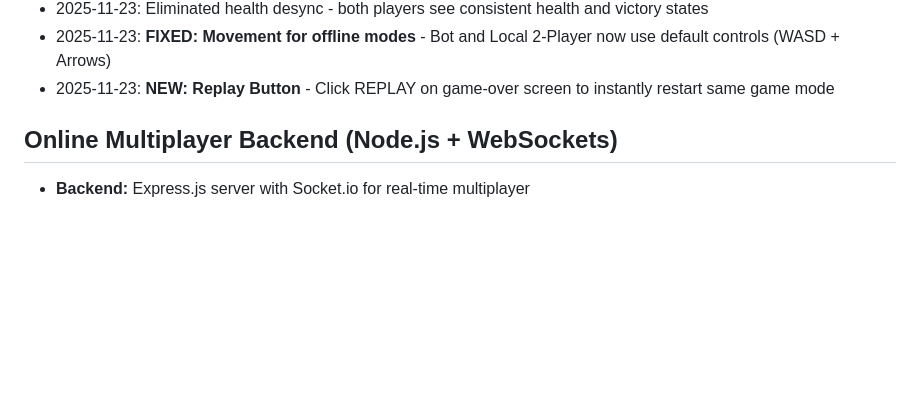
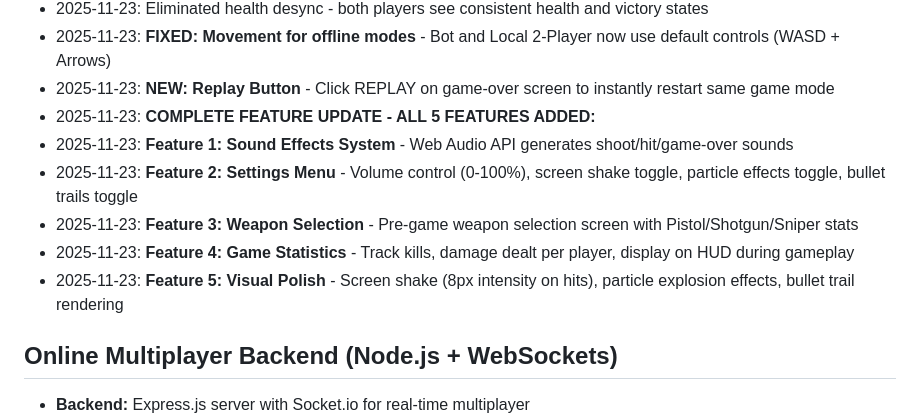
Before and after one commit to Totobi123/NEONSHOOTER2, a Markdown page: replit.md, the part around the change. Drawn GitHub-style; blank space fills up the shorter version.

Commit message:
Complete major game updates adding new features and polish
Integrate sound effects, settings menu, weapon selection, game statistics, and visual enhancements including screen shake and particle effects.

Replit-Commit-Author: Agent
Replit-Commit-Session-Id: 650e63b9-4e99-4b2b-aabc-165e7e1b6c9e
Replit-Commit-Checkpoint-Type: intermediate_checkpoint
Replit-Commit-Event-Id: 5dc6ea1e-19dc-443d-a477-524e1509d97e
Replit-Commit-Screenshot-Url: https://storage.googleapis.com/screenshot-production-us-central1/d4c3cfa5-121a-4e1d-9b38-05ae926b3bba/650e63b9-4e99-4b2b-aabc-165e7e1b6c9e/Kvr4zcu

```diff
--- a/replit.md
+++ b/replit.md
@@ -72,6 +72,12 @@ No build process required - just serve the HTML file directly.
 - 2025-11-23: Eliminated health desync - both players see consistent health and victory states
 - 2025-11-23: **FIXED: Movement for offline modes** - Bot and Local 2-Player now use default controls (WASD + Arrows)
 - 2025-11-23: **NEW: Replay Button** - Click REPLAY on game-over screen to instantly restart same game mode
+- 2025-11-23: **COMPLETE FEATURE UPDATE - ALL 5 FEATURES ADDED:**
+- 2025-11-23: **Feature 1: Sound Effects System** - Web Audio API generates shoot/hit/game-over sounds
+- 2025-11-23: **Feature 2: Settings Menu** - Volume control (0-100%), screen shake toggle, particle effects toggle, bullet trails toggle
+- 2025-11-23: **Feature 3: Weapon Selection** - Pre-game weapon selection screen with Pistol/Shotgun/Sniper stats
+- 2025-11-23: **Feature 4: Game Statistics** - Track kills, damage dealt per player, display on HUD during gameplay
+- 2025-11-23: **Feature 5: Visual Polish** - Screen shake (8px intensity on hits), particle explosion effects, bullet trail rendering
 
 ## Online Multiplayer Backend (Node.js + WebSockets)
 - **Backend:** Express.js server with Socket.io for real-time multiplayer
```
